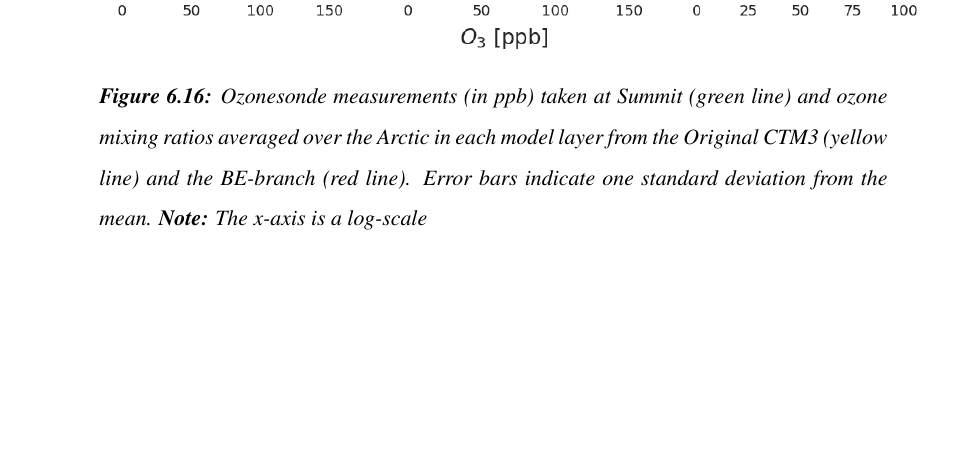
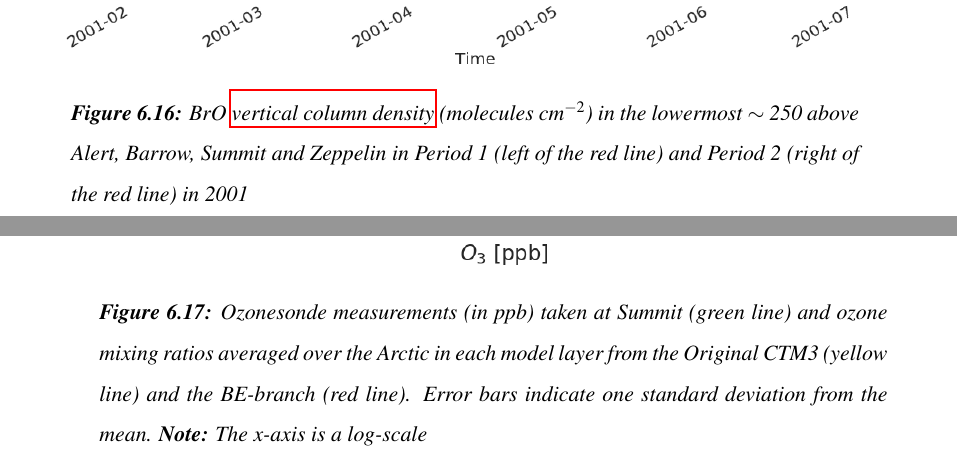
Before and after one commit to marikoll/Marit_MSc, a LaTeX thesis (main.tex, which reads Chapter6_Results/images/Vert_StationComp_2001/BrO_VCD_2001.tex): part of page 99 of 186 before the commit and two parts of pages 100 and 101 of 188 after it, the two joined at a grey line, cut at the place of the change, the shorter picture padded with empty space. Compiled offline with pdfLaTeX.

Commit message:
internett suger

```diff
--- /dev/null
+++ b/Chapter6_Results/images/Vert_StationComp_2001/BrO_VCD_2001.tex
@@ -0,0 +1,6 @@
+\begin{figure}[h]
+    \centering
+    \includegraphics[width=\linewidth]{Chapter6_Results/images/Vert_StationComp_2001/BrO_VCD_2001.png}
+    \caption{BrO \acrlong{vcd} (molecules $ cm^{-2}$) in the lowermost $\sim$ 250 above Alert, Barrow, Summit and Zeppelin in Period 1 (left of the red line) and Period 2 (right of the red line) in 2001}
+    \label{fig:BrO_VCD_2001}
+\end{figure}
```
Also changed, not shown: Chapter6_Results/Results.tex (+7 -1 lines), Chapter6_Results/images/Vert_StationComp_2001/BrO_VCD_2001.png (added).
